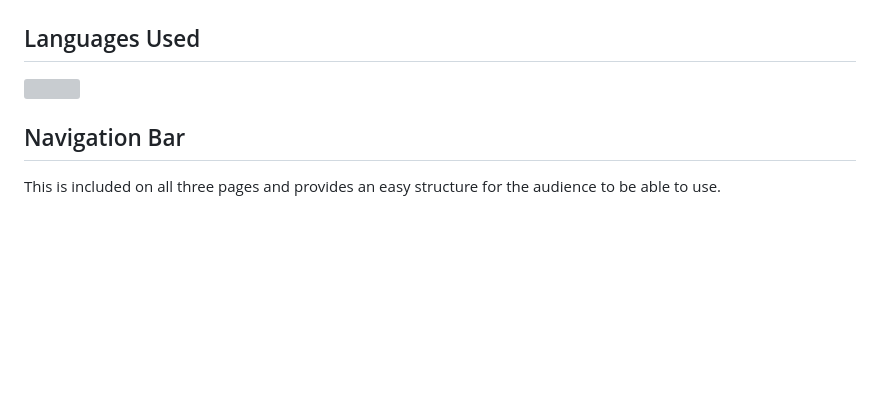
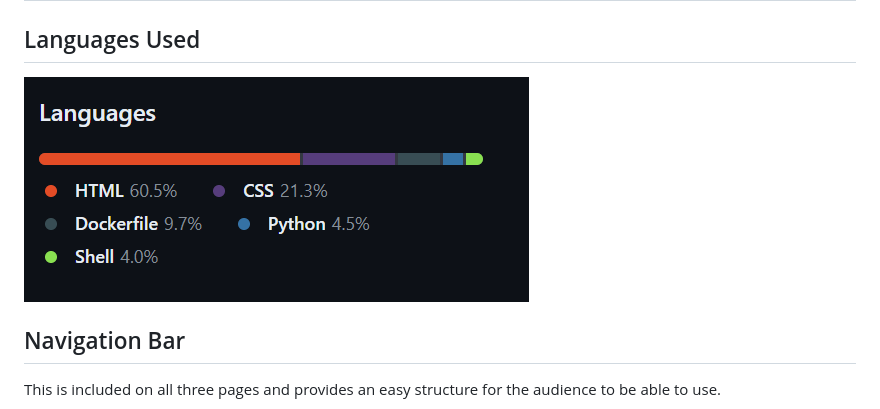
Before and after one commit to AndersH82/Woodworking, a Markdown page: README.md, the part around the change. Rendered like a GitHub page; blank space fills up the shorter version; grey boxes are pictures that could not be loaded.

```diff
--- a/README.md
+++ b/README.md
@@ -141,7 +141,7 @@ All imagery for the website has been sourced from [unsplash.com](https://unsplas
 
 ## Languages  Used
 
-<img src="assets/Image-readme/pp1lang.png">
+<img src="assets/image-readme/pp1lang.png">
 
 ## Navigation Bar
 
```
